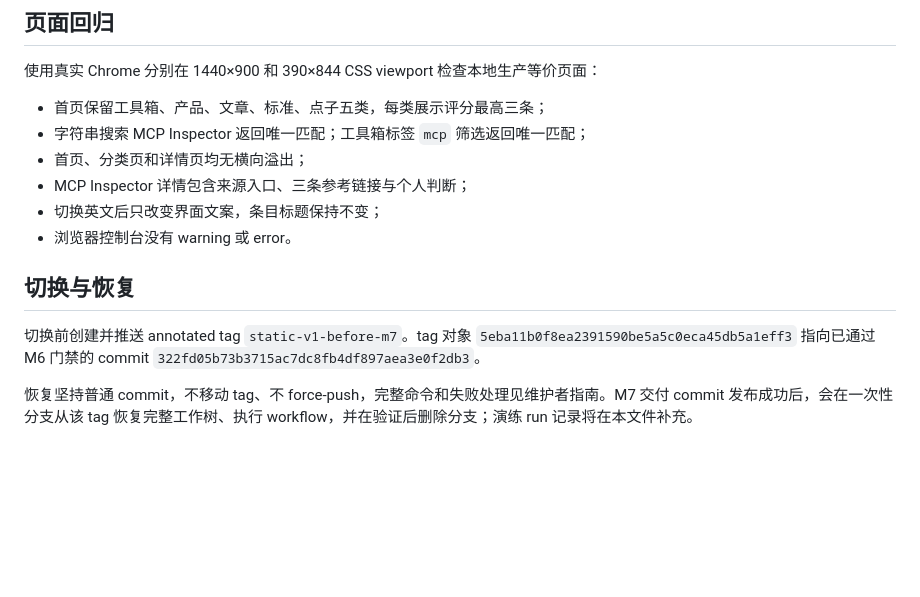
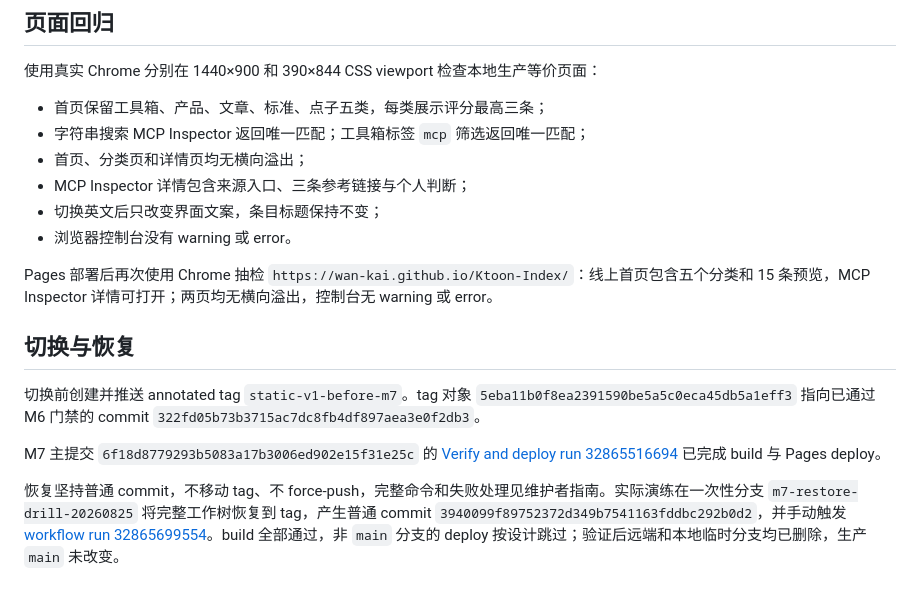
Before and after one commit to Wan-Kai/Ktoon-Index, a Markdown page: docs/m7-hardening-delivery.md, the part around the change. Rendered like a GitHub page; blank space fills up the shorter version.

Commit message:
docs: record M7 recovery drill evidence

```diff
--- a/docs/m7-hardening-delivery.md
+++ b/docs/m7-hardening-delivery.md
@@ -35,8 +35,12 @@ M7 完成内容维护第一阶段的安全硬化、真实远端验证、页面
 - 切换英文后只改变界面文案，条目标题保持不变；
 - 浏览器控制台没有 warning 或 error。
 
+Pages 部署后再次使用 Chrome 抽检 `https://wan-kai.github.io/Ktoon-Index/`：线上首页包含五个分类和 15 条预览，MCP Inspector 详情可打开；两页均无横向溢出，控制台无 warning 或 error。
+
 ## 切换与恢复
 
 切换前创建并推送 annotated tag `static-v1-before-m7`。tag 对象 `5eba11b0f8ea2391590be5a5c0eca45db5a1eff3` 指向已通过 M6 门禁的 commit `322fd05b73b3715ac7dc8fb4df897aea3e0f2db3`。
 
-恢复坚持普通 commit，不移动 tag、不 force-push，完整命令和失败处理见维护者指南。M7 交付 commit 发布成功后，会在一次性分支从该 tag 恢复完整工作树、执行 workflow，并在验证后删除分支；演练 run 记录将在本文件补充。
+M7 主提交 `6f18d8779293b5083a17b3006ed902e15f31e25c` 的 [Verify and deploy run 32865516694](https://github.com/Wan-Kai/Ktoon-Index/actions/runs/32865516694) 已完成 build 与 Pages deploy。
+
+恢复坚持普通 commit，不移动 tag、不 force-push，完整命令和失败处理见维护者指南。实际演练在一次性分支 `m7-restore-drill-20260825` 将完整工作树恢复到 tag，产生普通 commit `3940099f89752372d349b7541163fddbc292b0d2`，并手动触发 [workflow run 32865699554](https://github.com/Wan-Kai/Ktoon-Index/actions/runs/32865699554)。build 全部通过，非 `main` 分支的 deploy 按设计跳过；验证后远端和本地临时分支均已删除，生产 `main` 未改变。
```
